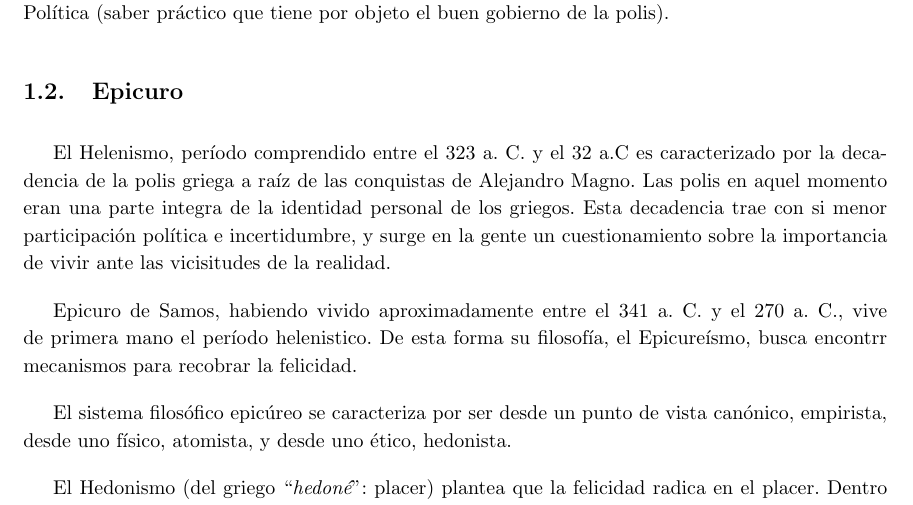
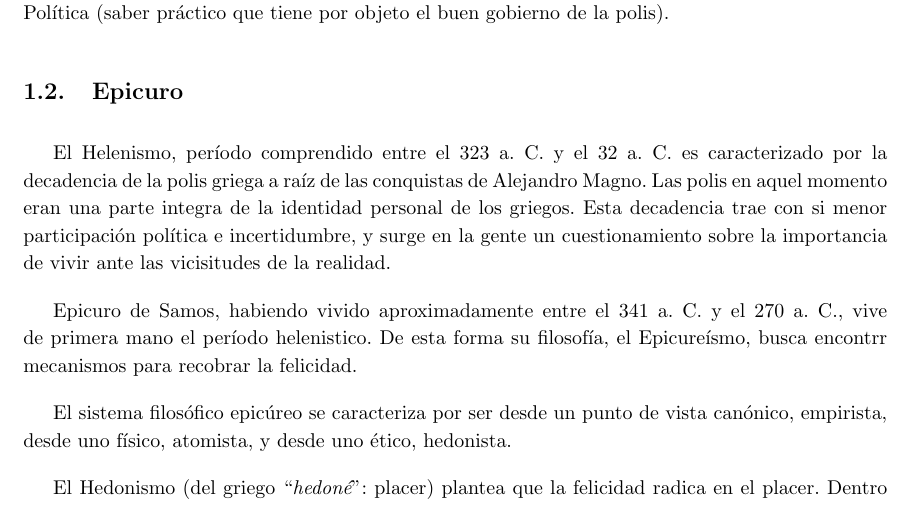
Before and after one commit to GWOZZ/Liceo, a LaTeX CV (6to/Filosofía/resumen.tex): part of page 2 of 5, cut so that both start at the same text. Compiled offline with pdfLaTeX.

Commit message:
Update resumen.tex

```diff
--- a/6to/Filosofía/resumen.tex
+++ b/6to/Filosofía/resumen.tex
@@ -59,7 +59,7 @@ En la clasificación aristotélica, los saberes prácticos se agrupaban bajo el
 
 \subsection{Epicuro}
 
-El Helenismo, período comprendido entre el 323 a. C. y el 32 a.C es caracterizado por la decadencia de la polis griega a raíz de las conquistas de Alejandro Magno. Las polis en aquel momento eran una parte integra de la identidad personal de los griegos. Esta decadencia trae con si menor participación política e incertidumbre, y surge en la gente un cuestionamiento sobre la importancia de vivir ante las vicisitudes de la realidad.
+El Helenismo, período comprendido entre el 323 a. C. y el 32 a. C. es caracterizado por la decadencia de la polis griega a raíz de las conquistas de Alejandro Magno. Las polis en aquel momento eran una parte integra de la identidad personal de los griegos. Esta decadencia trae con si menor participación política e incertidumbre, y surge en la gente un cuestionamiento sobre la importancia de vivir ante las vicisitudes de la realidad.
 
 Epicuro de Samos, habiendo vivido aproximadamente entre el 341 a. C. y el 270 a. C., vive de primera mano el período helenistico. De esta forma su filosofía, el Epicureísmo, busca encontrr mecanismos para recobrar la felicidad.
 
```
